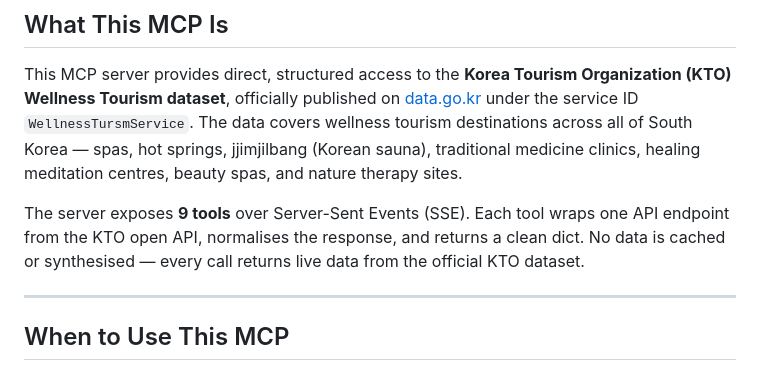
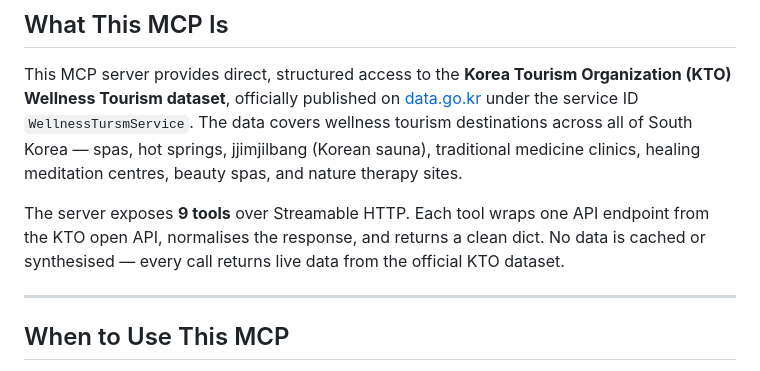
Before and after one commit to leejaew/visitkorea-wellnesstourism-mcp, a Markdown page: MANUS_INSTRUCTIONS.md, the part around the change. Drawn GitHub-style.

Commit message:
docs: update transport reference SSE → Streamable HTTP

```diff
--- a/MANUS_INSTRUCTIONS.md
+++ b/MANUS_INSTRUCTIONS.md
@@ -4,7 +4,7 @@
 
 This MCP server provides direct, structured access to the **Korea Tourism Organization (KTO) Wellness Tourism dataset**, officially published on [data.go.kr](https://www.data.go.kr/data/15144030/openapi.do) under the service ID `WellnessTursmService`. The data covers wellness tourism destinations across all of South Korea — spas, hot springs, jjimjilbang (Korean sauna), traditional medicine clinics, healing meditation centres, beauty spas, and nature therapy sites.
 
-The server exposes **9 tools** over Server-Sent Events (SSE). Each tool wraps one API endpoint from the KTO open API, normalises the response, and returns a clean dict. No data is cached or synthesised — every call returns live data from the official KTO dataset.
+The server exposes **9 tools** over Streamable HTTP. Each tool wraps one API endpoint from the KTO open API, normalises the response, and returns a clean dict. No data is cached or synthesised — every call returns live data from the official KTO dataset.
 
 ---
 
```
